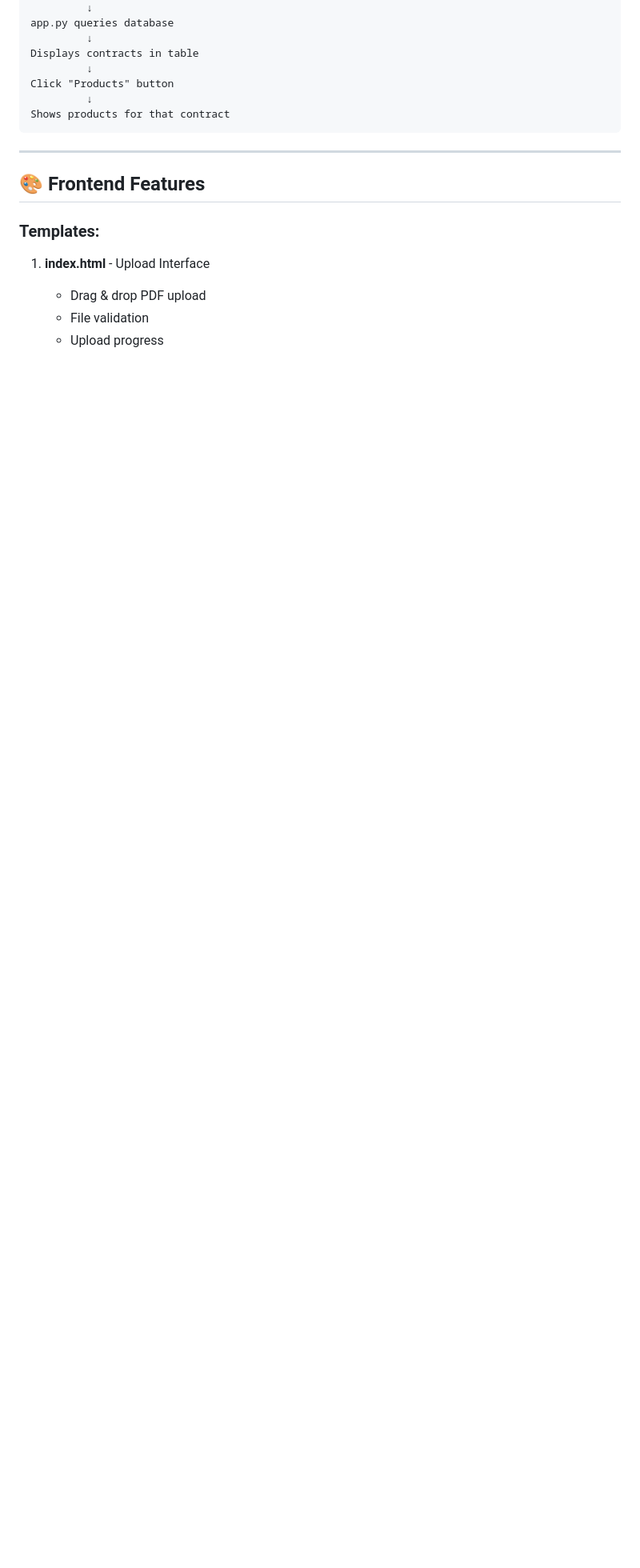
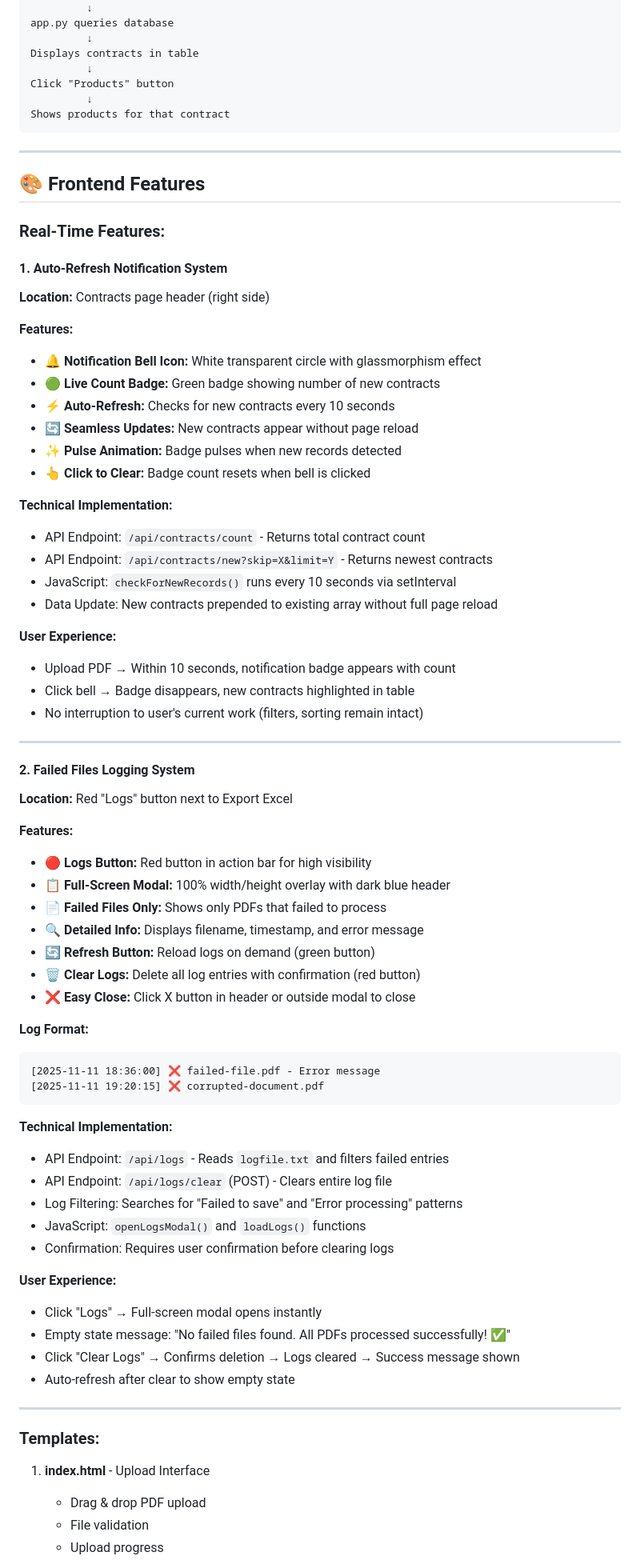
Before and after one commit to asthap-2003/PDF_Extractor-Project, a Markdown page: README.md, the part around one of its changes. Shown at 80% size. Drawn GitHub-style; blank space fills up the shorter version.

Commit message:
readme update for the logs and notification

````diff
--- a/README.md
+++ b/README.md
@@ -385,6 +396,65 @@ Shows products for that contract
 
 ## 🎨 Frontend Features
 
+### **Real-Time Features:**
+
+#### **1. Auto-Refresh Notification System**
+**Location:** Contracts page header (right side)
+
+**Features:**
+- 🔔 **Notification Bell Icon:** White transparent circle with glassmorphism effect
+- 🟢 **Live Count Badge:** Green badge showing number of new contracts
+- ⚡ **Auto-Refresh:** Checks for new contracts every 10 seconds
+- 🔄 **Seamless Updates:** New contracts appear without page reload
+- ✨ **Pulse Animation:** Badge pulses when new records detected
+- 👆 **Click to Clear:** Badge count resets when bell is clicked
+
+**Technical Implementation:**
+- API Endpoint: `/api/contracts/count` - Returns total contract count
+- API Endpoint: `/api/contracts/new?skip=X&limit=Y` - Returns newest contracts
+- JavaScript: `checkForNewRecords()` runs every 10 seconds via setInterval
+- Data Update: New contracts prepended to existing array without full page reload
+
+**User Experience:**
+- Upload PDF → Within 10 seconds, notification badge appears with count
+- Click bell → Badge disappears, new contracts highlighted in table
+- No interruption to user's current work (filters, sorting remain intact)
+
+---
+
+#### **2. Failed Files Logging System**
+**Location:** Red "Logs" button next to Export Excel
+
+**Features:**
+- 🔴 **Logs Button:** Red button in action bar for high visibility
+- 📋 **Full-Screen Modal:** 100% width/height overlay with dark blue header
+- 📄 **Failed Files Only:** Shows only PDFs that failed to process
+- 🔍 **Detailed Info:** Displays filename, timestamp, and error message
+- 🔄 **Refresh Button:** Reload logs on demand (green button)
+- 🗑️ **Clear Logs:** Delete all log entries with confirmation (red button)
+- ❌ **Easy Close:** Click X button in header or outside modal to close
+
+**Log Format:**
+```
+[2025-11-11 18:36:00] ❌ failed-file.pdf - Error message
+[2025-11-11 19:20:15] ❌ corrupted-document.pdf
+```
+
+**Technical Implementation:**
+- API Endpoint: `/api/logs` - Reads `logfile.txt` and filters failed entries
+- API Endpoint: `/api/logs/clear` (POST) - Clears entire log file
+- Log Filtering: Searches for "Failed to save" and "Error processing" patterns
+- JavaScript: `openLogsModal()` and `loadLogs()` functions
+- Confirmation: Requires user confirmation before clearing logs
+
+**User Experience:**
+- Click "Logs" → Full-screen modal opens instantly
+- Empty state message: "No failed files found. All PDFs processed successfully! ✅"
+- Click "Clear Logs" → Confirms deletion → Logs cleared → Success message shown
+- Auto-refresh after clear to show empty state
+
+---
+
 ### **Templates:**
 
 1. **index.html** - Upload Interface
````
Also changed, not shown: other parts of README.md (+69 -9 lines).
